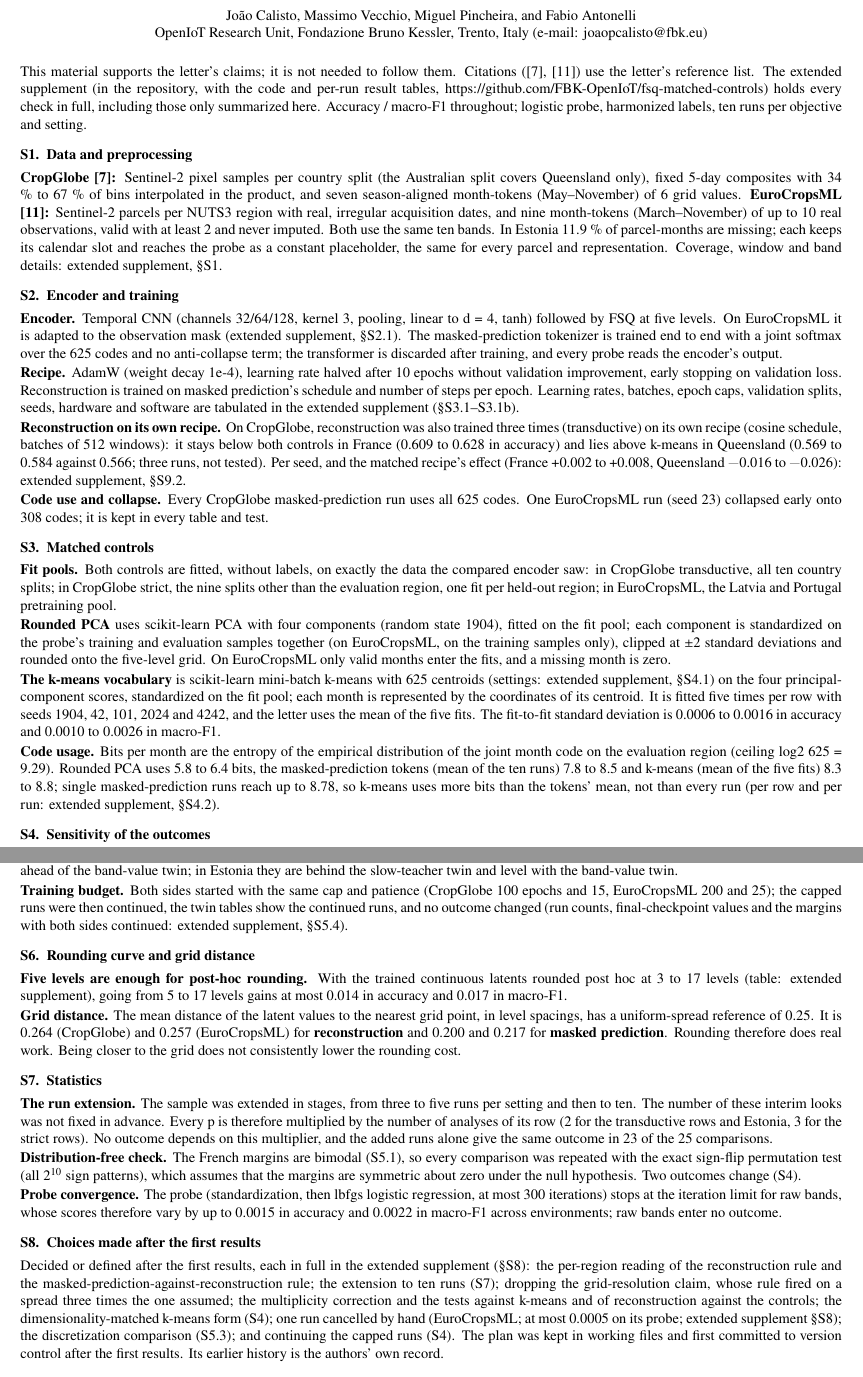
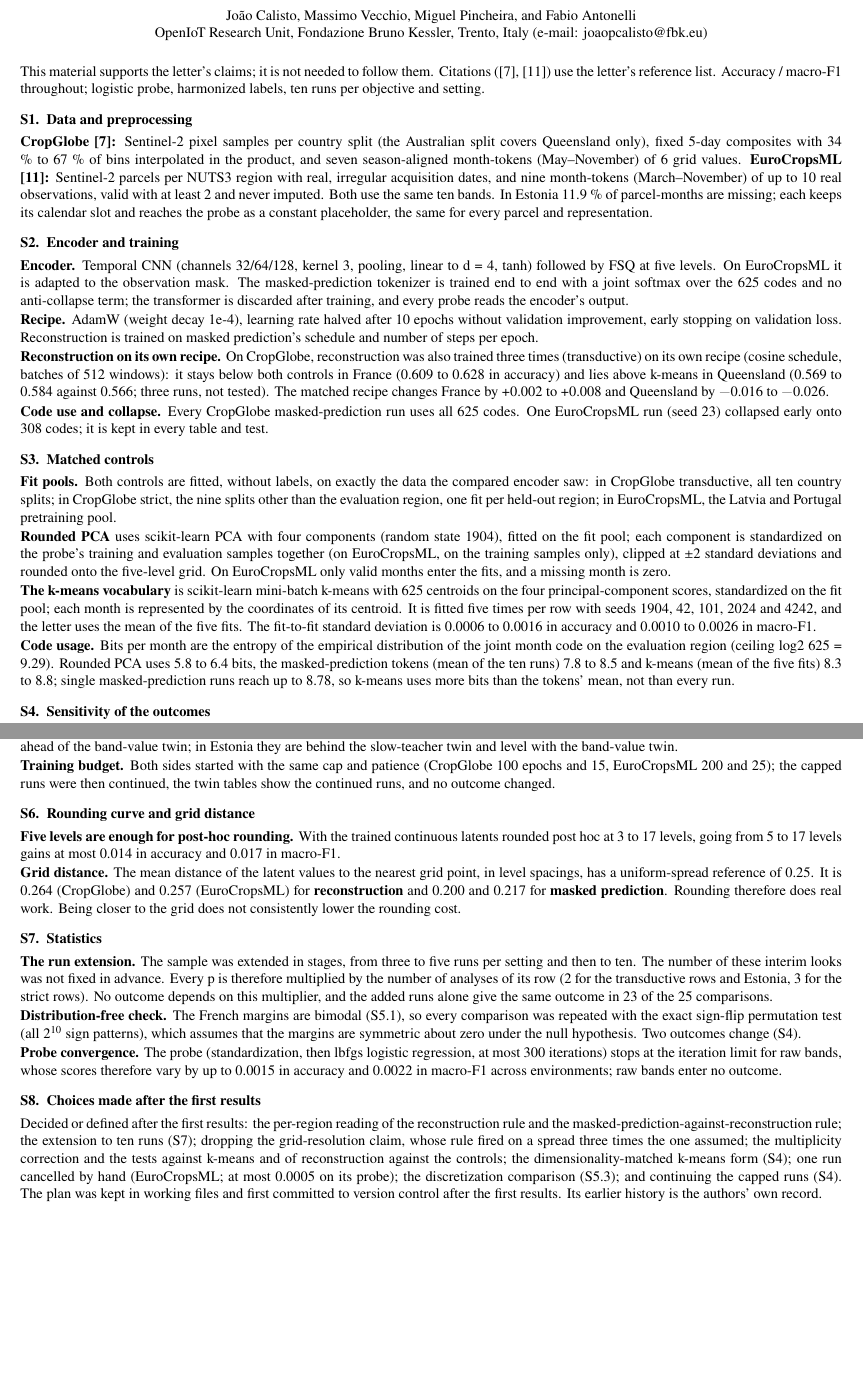
Before and after one commit to FBK-OpenIoT/fsq-matched-controls, a LaTeX document (manuscript/SupplementaryMaterial.tex): two parts of pages 1 and 3 of 3, joined at a grey line, cut so that both start at the same text. Compiled offline with pdfLaTeX.

Commit message:
Supplement: references to the extended supplement removed; the supplement stands on its own

```diff
--- a/manuscript/SupplementaryMaterial.tex
+++ b/manuscript/SupplementaryMaterial.tex
@@ -32,19 +32,19 @@ Jo\~{a}o Calisto, Massimo Vecchio, Miguel Pincheira, and Fabio Antonelli\\
 \end{center}
 \vspace{2pt}
 
-This material supports the letter's claims; it is not needed to follow them. Citations ([7], [11]) use the letter's reference list. The extended supplement (in the repository, with the code and per-run result tables, \href{https://github.com/FBK-OpenIoT/fsq-matched-controls}{https://\allowbreak github.com/\allowbreak FBK-OpenIoT/\allowbreak fsq-matched-controls}) holds every check in full, including those only summarized here. Accuracy / macro-F1 throughout; logistic probe, harmonized labels, ten runs per objective and setting.
+This material supports the letter's claims; it is not needed to follow them. Citations ([7], [11]) use the letter's reference list. Accuracy / macro-F1 throughout; logistic probe, harmonized labels, ten runs per objective and setting.
 
 \section{Data and preprocessing}
 
-\textbf{CropGlobe [7]:} Sentinel-2 pixel samples per country split (the Australian split covers Queensland only), fixed 5-day composites with 34 \% to 67 \% of bins interpolated in the product, and seven season-aligned month-tokens (May--November) of 6 grid values. \textbf{EuroCropsML [11]:} Sentinel-2 parcels per NUTS3 region with real, irregular acquisition dates, and nine month-tokens (March--November) of up to 10 real observations, valid with at least 2 and never imputed. Both use the same ten bands. In Estonia 11.9 \% of parcel-months are missing; each keeps its calendar slot and reaches the probe as a constant placeholder, the same for every parcel and representation. Coverage, window and band details: extended supplement, §S1.
+\textbf{CropGlobe [7]:} Sentinel-2 pixel samples per country split (the Australian split covers Queensland only), fixed 5-day composites with 34 \% to 67 \% of bins interpolated in the product, and seven season-aligned month-tokens (May--November) of 6 grid values. \textbf{EuroCropsML [11]:} Sentinel-2 parcels per NUTS3 region with real, irregular acquisition dates, and nine month-tokens (March--November) of up to 10 real observations, valid with at least 2 and never imputed. Both use the same ten bands. In Estonia 11.9 \% of parcel-months are missing; each keeps its calendar slot and reaches the probe as a constant placeholder, the same for every parcel and representation.
 
 \section{Encoder and training}
 
-\textbf{Encoder.} Temporal CNN (channels 32/64/128, kernel 3, pooling, linear to d = 4, tanh) followed by FSQ at five levels. On EuroCropsML it is adapted to the observation mask (extended supplement, §S2.1). The masked-prediction tokenizer is trained end to end with a joint softmax over the 625 codes and no anti-collapse term; the transformer is discarded after training, and every probe reads the encoder's output.
+\textbf{Encoder.} Temporal CNN (channels 32/64/128, kernel 3, pooling, linear to d = 4, tanh) followed by FSQ at five levels. On EuroCropsML it is adapted to the observation mask. The masked-prediction tokenizer is trained end to end with a joint softmax over the 625 codes and no anti-collapse term; the transformer is discarded after training, and every probe reads the encoder's output.
 
-\textbf{Recipe.} AdamW (weight decay 1e-4), learning rate halved after 10 epochs without validation improvement, early stopping on validation loss. Reconstruction is trained on masked prediction's schedule and number of steps per epoch. Learning rates, batches, epoch caps, validation splits, seeds, hardware and software are tabulated in the extended supplement (§S3.1--S3.1b).
+\textbf{Recipe.} AdamW (weight decay 1e-4), learning rate halved after 10 epochs without validation improvement, early stopping on validation loss. Reconstruction is trained on masked prediction's schedule and number of steps per epoch.
 
-\textbf{Reconstruction on its own recipe.} On CropGlobe, reconstruction was also trained three times (transductive) on its own recipe (cosine schedule, batches of 512 windows): it stays below both controls in France (0.609 to 0.628 in accuracy) and lies above k-means in Queensland (0.569 to 0.584 against 0.566; three runs, not tested). Per seed, and the matched recipe's effect (France +0.002 to +0.008, Queensland \textminus{}0.016 to \textminus{}0.026): extended supplement, §S9.2.
+\textbf{Reconstruction on its own recipe.} On CropGlobe, reconstruction was also trained three times (transductive) on its own recipe (cosine schedule, batches of 512 windows): it stays below both controls in France (0.609 to 0.628 in accuracy) and lies above k-means in Queensland (0.569 to 0.584 against 0.566; three runs, not tested). The matched recipe changes France by +0.002 to +0.008 and Queensland by \textminus{}0.016 to \textminus{}0.026.
 
 \textbf{Code use and collapse.} Every CropGlobe masked-prediction run uses all 625 codes. One EuroCropsML run (seed 23) collapsed early onto 308 codes; it is kept in every table and test.
 
@@ -54,9 +54,9 @@ This material supports the letter's claims; it is not needed to follow them. Cit
 
 \textbf{Rounded PCA} uses scikit-learn PCA with four components (random state 1904), fitted on the fit pool; each component is standardized on the probe's training and evaluation samples together (on EuroCropsML, on the training samples only), clipped at $\pm$2 standard deviations and rounded onto the five-level grid. On EuroCropsML only valid months enter the fits, and a missing month is zero.
 
-\textbf{The k-means vocabulary} is scikit-learn mini-batch k-means with 625 centroids (settings: extended supplement, §S4.1) on the four principal-component scores, standardized on the fit pool; each month is represented by the coordinates of its centroid. It is fitted five times per row with seeds 1904, 42, 101, 2024 and 4242, and the letter uses the mean of the five fits. The fit-to-fit standard deviation is 0.0006 to 0.0016 in accuracy and 0.0010 to 0.0026 in macro-F1.
+\textbf{The k-means vocabulary} is scikit-learn mini-batch k-means with 625 centroids on the four principal-component scores, standardized on the fit pool; each month is represented by the coordinates of its centroid. It is fitted five times per row with seeds 1904, 42, 101, 2024 and 4242, and the letter uses the mean of the five fits. The fit-to-fit standard deviation is 0.0006 to 0.0016 in accuracy and 0.0010 to 0.0026 in macro-F1.
 
-\textbf{Code usage.} Bits per month are the entropy of the empirical distribution of the joint month code on the evaluation region (ceiling log2 625 = 9.29). Rounded PCA uses 5.8 to 6.4 bits, the masked-prediction tokens (mean of the ten runs) 7.8 to 8.5 and k-means (mean of the five fits) 8.3 to 8.8; single masked-prediction runs reach up to 8.78, so k-means uses more bits than the tokens' mean, not than every run (per row and per run: extended supplement, §S4.2).
+\textbf{Code usage.} Bits per month are the entropy of the empirical distribution of the joint month code on the evaluation region (ceiling log2 625 = 9.29). Rounded PCA uses 5.8 to 6.4 bits, the masked-prediction tokens (mean of the ten runs) 7.8 to 8.5 and k-means (mean of the five fits) 8.3 to 8.8; single masked-prediction runs reach up to 8.78, so k-means uses more bits than the tokens' mean, not than every run.
 
 \section{Sensitivity of the outcomes}
 
@@ -73,7 +73,7 @@ Alternative & Outcomes that change (Table I $\rightarrow$ alternative) \\
 Equal-mass grid (20/40/60/80 percentiles) for rounded PCA & Masked prediction against it is not established in France in either setting (accuracy test; margins \textminus{}0.009 and +0.021); Queensland and Estonia stay established \\
 Rounded PCA standardized on the encoder's fit pool & Strict Queensland, reconstruction \textminus{} rounded PCA: E $\rightarrow$ N \\
 Both controls on the month's full window of values & France transductive, masked prediction \textminus{} rounded PCA S $\rightarrow$ E, \textminus{} k-means N $\rightarrow$ E (both controls weaker); reconstruction lies above the window form of rounded PCA in every CropGlobe row \\
-k-means on the ten band means, read as ten values (not dimensionality-matched) & Masked prediction \textminus{} k-means: strict France and strict Queensland E $\rightarrow$ S. (scores: extended supplement, §S4.4) \\
+k-means on the ten band means, read as ten values (not dimensionality-matched) & Masked prediction \textminus{} k-means: strict France and strict Queensland E $\rightarrow$ S \\
 One-hot code readout, for tokens and controls alike (raises every score) & Masked prediction \textminus{} k-means: strict France E $\rightarrow$ S; \textminus{} rounded PCA: strict France E $\rightarrow$ S. The Queensland margins over k-means fall to 0.03--0.04 in accuracy \\
 Gaussian mixture or BIRCH (625 components) instead of k-means & Gaussian mixture: none. BIRCH: France transductive N $\rightarrow$ S \\
 Spectral-index control (NDVI, NDRE, NDMI, SWIR ratio; rounded like rounded PCA) & New control: masked prediction E in every row, reconstruction N in every row \\
@@ -221,11 +221,11 @@ Estonia & 0.207 / 0.078 & \textminus{}0.003 / +0.001 & 0.18 / 0.72 & +0.003 / \t
 
 \textbf{The twin matters.} Against both twins the tokens are ahead in Queensland. In strict France they are level against the slow-teacher twin and ahead of the band-value twin; in Estonia they are behind the slow-teacher twin and level with the band-value twin.
 
-\textbf{Training budget.} Both sides started with the same cap and patience (CropGlobe 100 epochs and 15, EuroCropsML 200 and 25); the capped runs were then continued, the twin tables show the continued runs, and no outcome changed (run counts, final-checkpoint values and the margins with both sides continued: extended supplement, §S5.4).
+\textbf{Training budget.} Both sides started with the same cap and patience (CropGlobe 100 epochs and 15, EuroCropsML 200 and 25); the capped runs were then continued, the twin tables show the continued runs, and no outcome changed.
 
 \section{Rounding curve and grid distance}
 
-\textbf{Five levels are enough for post-hoc rounding.} With the trained continuous latents rounded post hoc at 3 to 17 levels (table: extended supplement), going from 5 to 17 levels gains at most 0.014 in accuracy and 0.017 in macro-F1.
+\textbf{Five levels are enough for post-hoc rounding.} With the trained continuous latents rounded post hoc at 3 to 17 levels, going from 5 to 17 levels gains at most 0.014 in accuracy and 0.017 in macro-F1.
 
 \textbf{Grid distance.} The mean distance of the latent values to the nearest grid point, in level spacings, has a uniform-spread reference of 0.25. It is 0.264 (CropGlobe) and 0.257 (EuroCropsML) for \textbf{reconstruction} and 0.200 and 0.217 for \textbf{masked prediction}. Rounding therefore does real work. Being closer to the grid does not consistently lower the rounding cost.
 
@@ -239,6 +239,6 @@ Estonia & 0.207 / 0.078 & \textminus{}0.003 / +0.001 & 0.18 / 0.72 & +0.003 / \t
 
 \section{Choices made after the first results}
 
-Decided or defined after the first results, each in full in the extended supplement (§S8): the per-region reading of the reconstruction rule and the masked-prediction-against-reconstruction rule; the extension to ten runs (S7); dropping the grid-resolution claim, whose rule fired on a spread three times the one assumed; the multiplicity correction and the tests against k-means and of reconstruction against the controls; the dimensionality-matched k-means form (S4); one run cancelled by hand (EuroCropsML; at most 0.0005 on its probe; extended supplement §S8); the discretization comparison (S5.3); and continuing the capped runs (S4). The plan was kept in working files and first committed to version control after the first results. Its earlier history is the authors' own record.
+Decided or defined after the first results: the per-region reading of the reconstruction rule and the masked-prediction-against-reconstruction rule; the extension to ten runs (S7); dropping the grid-resolution claim, whose rule fired on a spread three times the one assumed; the multiplicity correction and the tests against k-means and of reconstruction against the controls; the dimensionality-matched k-means form (S4); one run cancelled by hand (EuroCropsML; at most 0.0005 on its probe); the discretization comparison (S5.3); and continuing the capped runs (S4). The plan was kept in working files and first committed to version control after the first results. Its earlier history is the authors' own record.
 
 \end{document}
```
Also changed, not shown: manuscript/SupplementaryMaterial.md (+13 -15 lines), manuscript/SupplementaryMaterial.pdf, manuscript/SupplementaryMaterial.tex (4 more changed lines).
